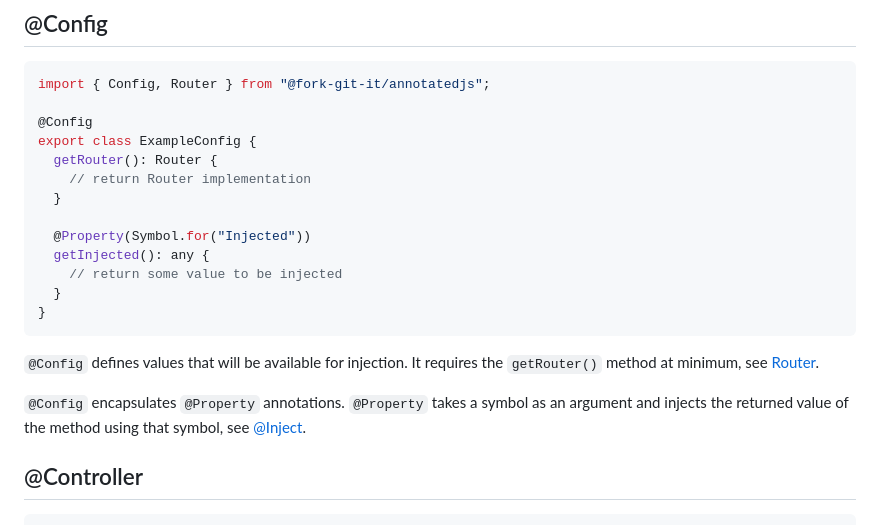
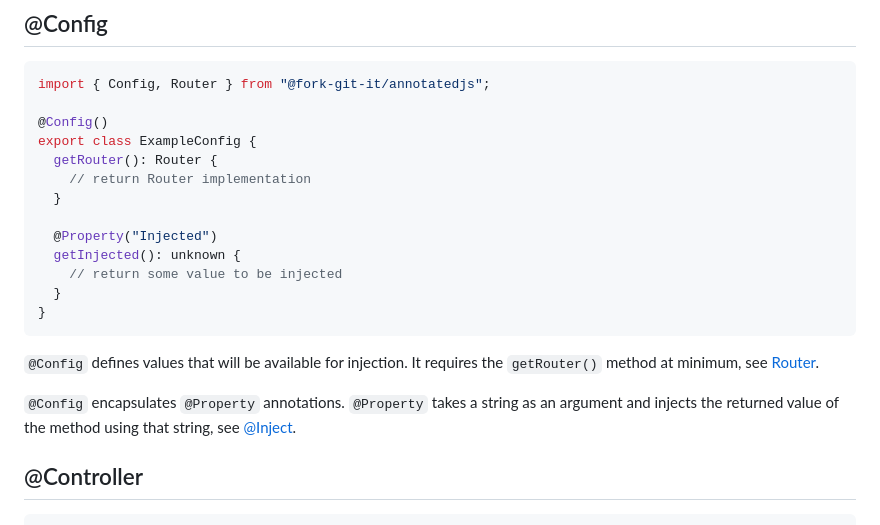
Before and after one commit to wbryceangell/AnnotatedJS, a Markdown page: README.md, the part around the change. Drawn GitHub-style.

Commit message:
update Config documentation

````diff
--- a/README.md
+++ b/README.md
@@ -66,14 +66,14 @@ AnnotatedJS starts with the `initialize()` method. This method will return back
 ```typescript
 import { Config, Router } from "@fork-git-it/annotatedjs";
 
-@Config
+@Config()
 export class ExampleConfig {
   getRouter(): Router {
     // return Router implementation
   }
 
-  @Property(Symbol.for("Injected"))
-  getInjected(): any {
+  @Property("Injected")
+  getInjected(): unknown {
     // return some value to be injected
   }
 }
@@ -81,7 +81,7 @@ export class ExampleConfig {
 
 `@Config` defines values that will be available for injection. It requires the `getRouter()` method at minimum, see [Router](#router).
 
-`@Config` encapsulates `@Property` annotations. `@Property` takes a symbol as an argument and injects the returned value of the method using that symbol, see [@Inject](#inject-1).
+`@Config` encapsulates `@Property` annotations. `@Property` takes a string as an argument and injects the returned value of the method using that string, see [@Inject](#inject-1).
 
 ## @Controller
 
````
